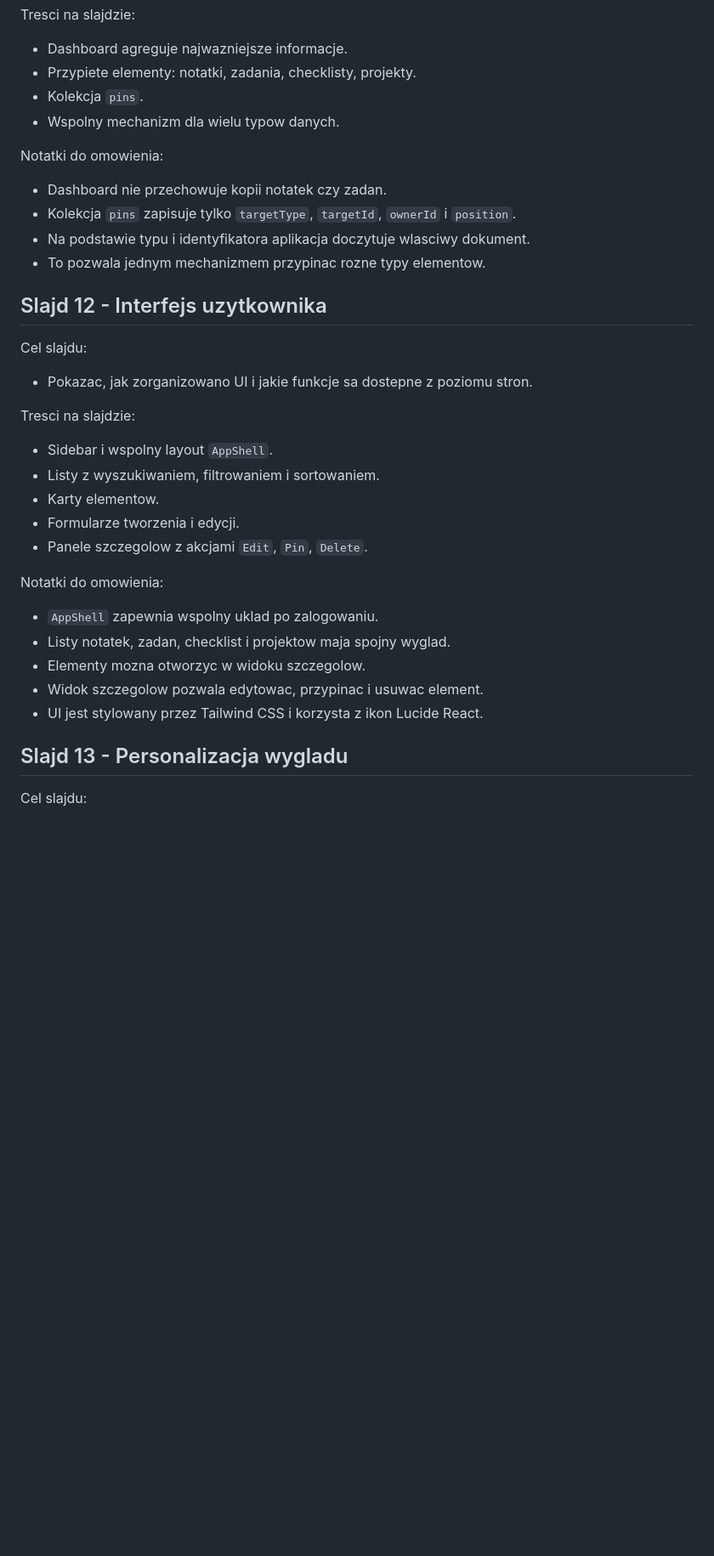
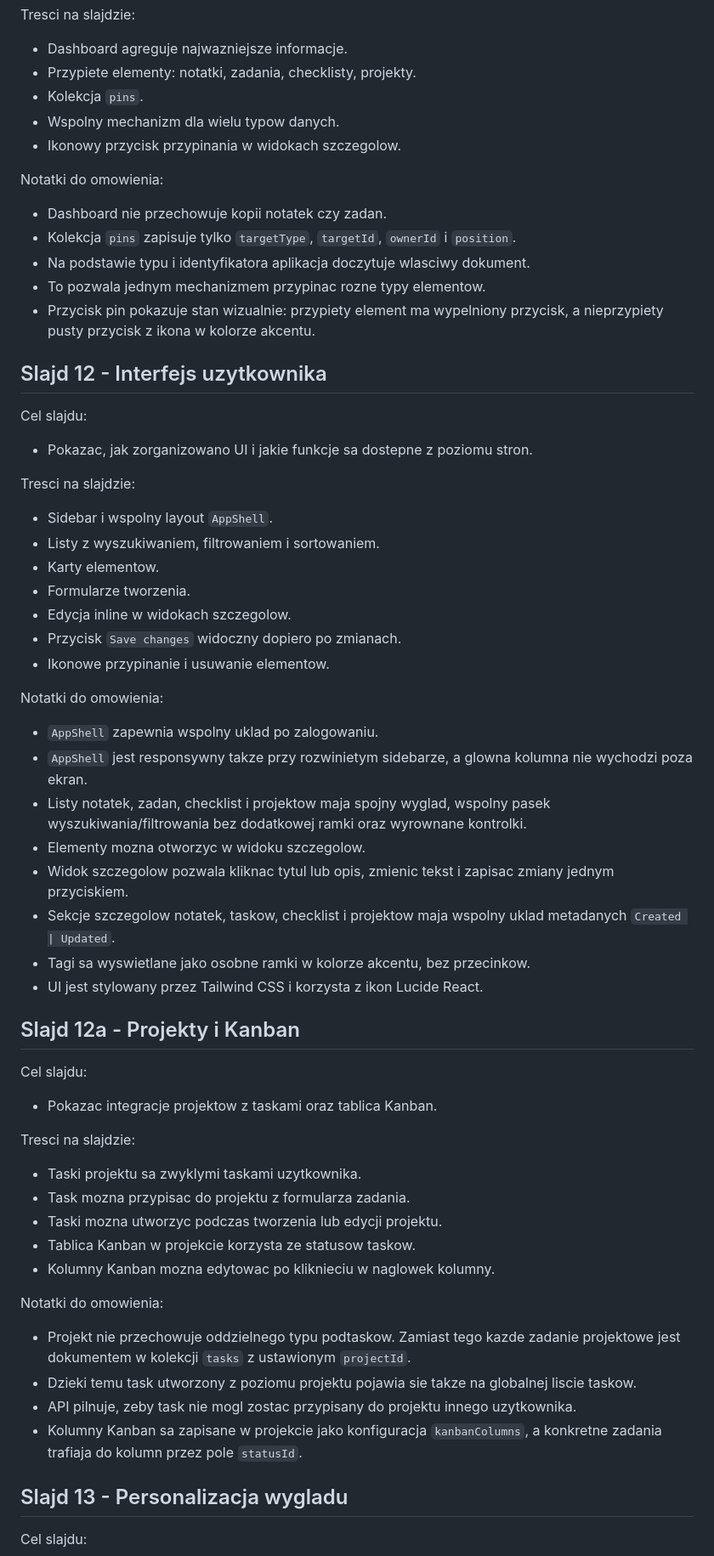
Before and after one commit to Gr34sy/AppDoOrgZad, a Markdown page: docs/prezentacjaInz.md, the part around one of its changes. Shown at 85% size. Drawn GitHub-style; blank space fills up the shorter version.

Commit message:
Update project documentation

```diff
--- a/docs/prezentacjaInz.md
+++ b/docs/prezentacjaInz.md
@@ -250,6 +252,7 @@ Tresci na slajdzie:
 - Przypiete elementy: notatki, zadania, checklisty, projekty.
 - Kolekcja `pins`.
 - Wspolny mechanizm dla wielu typow danych.
+- Ikonowy przycisk przypinania w widokach szczegolow.
 
 Notatki do omowienia:
 
@@ -257,6 +260,7 @@ Notatki do omowienia:
 - Kolekcja `pins` zapisuje tylko `targetType`, `targetId`, `ownerId` i `position`.
 - Na podstawie typu i identyfikatora aplikacja doczytuje wlasciwy dokument.
 - To pozwala jednym mechanizmem przypinac rozne typy elementow.
+- Przycisk pin pokazuje stan wizualnie: przypiety element ma wypelniony przycisk, a nieprzypiety pusty przycisk z ikona w kolorze akcentu.
 
 ## Slajd 12 - Interfejs uzytkownika
 
@@ -269,16 +273,42 @@ Tresci na slajdzie:
 - Sidebar i wspolny layout `AppShell`.
 - Listy z wyszukiwaniem, filtrowaniem i sortowaniem.
 - Karty elementow.
-- Formularze tworzenia i edycji.
-- Panele szczegolow z akcjami `Edit`, `Pin`, `Delete`.
+- Formularze tworzenia.
+- Edycja inline w widokach szczegolow.
+- Przycisk `Save changes` widoczny dopiero po zmianach.
+- Ikonowe przypinanie i usuwanie elementow.
 
 Notatki do omowienia:
 
 - `AppShell` zapewnia wspolny uklad po zalogowaniu.
-- Listy notatek, zadan, checklist i projektow maja spojny wyglad.
+- `AppShell` jest responsywny takze przy rozwinietym sidebarze, a glowna kolumna nie wychodzi poza ekran.
+- Listy notatek, zadan, checklist i projektow maja spojny wyglad, wspolny pasek wyszukiwania/filtrowania bez dodatkowej ramki oraz wyrownane kontrolki.
 - Elementy mozna otworzyc w widoku szczegolow.
-- Widok szczegolow pozwala edytowac, przypinac i usuwac element.
+- Widok szczegolow pozwala kliknac tytul lub opis, zmienic tekst i zapisac zmiany jednym przyciskiem.
+- Sekcje szczegolow notatek, taskow, checklist i projektow maja wspolny uklad metadanych `Created | Updated`.
+- Tagi sa wyswietlane jako osobne ramki w kolorze akcentu, bez przecinkow.
 - UI jest stylowany przez Tailwind CSS i korzysta z ikon Lucide React.
+
+## Slajd 12a - Projekty i Kanban
+
+Cel slajdu:
+
+- Pokazac integracje projektow z taskami oraz tablica Kanban.
+
+Tresci na slajdzie:
+
+- Taski projektu sa zwyklymi taskami uzytkownika.
+- Task mozna przypisac do projektu z formularza zadania.
+- Taski mozna utworzyc podczas tworzenia lub edycji projektu.
+- Tablica Kanban w projekcie korzysta ze statusow taskow.
+- Kolumny Kanban mozna edytowac po kliknieciu w naglowek kolumny.
+
+Notatki do omowienia:
+
+- Projekt nie przechowuje oddzielnego typu podtaskow. Zamiast tego kazde zadanie projektowe jest dokumentem w kolekcji `tasks` z ustawionym `projectId`.
+- Dzieki temu task utworzony z poziomu projektu pojawia sie takze na globalnej liscie taskow.
+- API pilnuje, zeby task nie mogl zostac przypisany do projektu innego uzytkownika.
+- Kolumny Kanban sa zapisane w projekcie jako konfiguracja `kanbanColumns`, a konkretne zadania trafiaja do kolumn przez pole `statusId`.
 
 ## Slajd 13 - Personalizacja wygladu
 
```
Also changed, not shown: other parts of docs/prezentacjaInz.md (+15 -7 lines), docs/database-design.md (+9 -5 lines).
